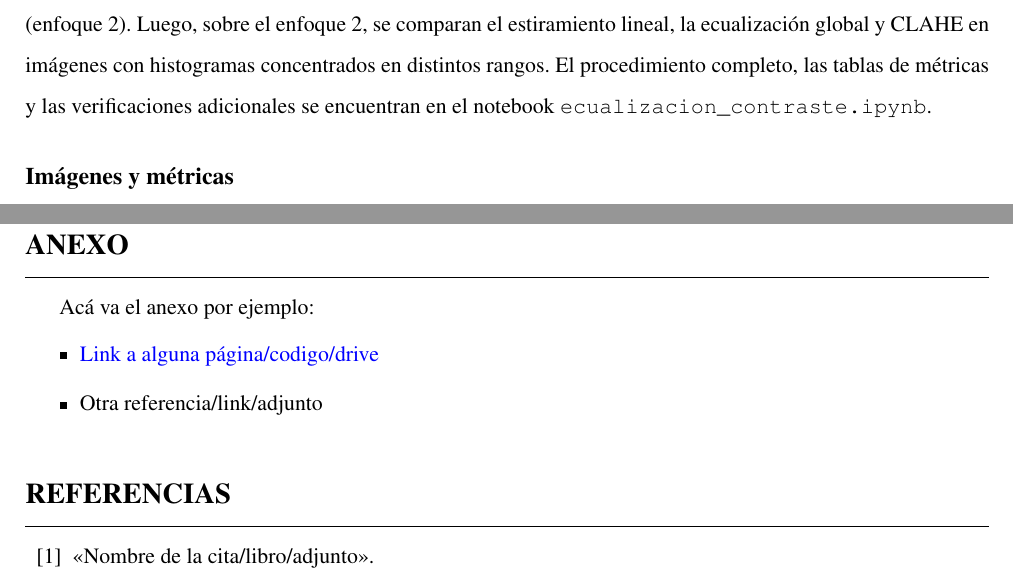
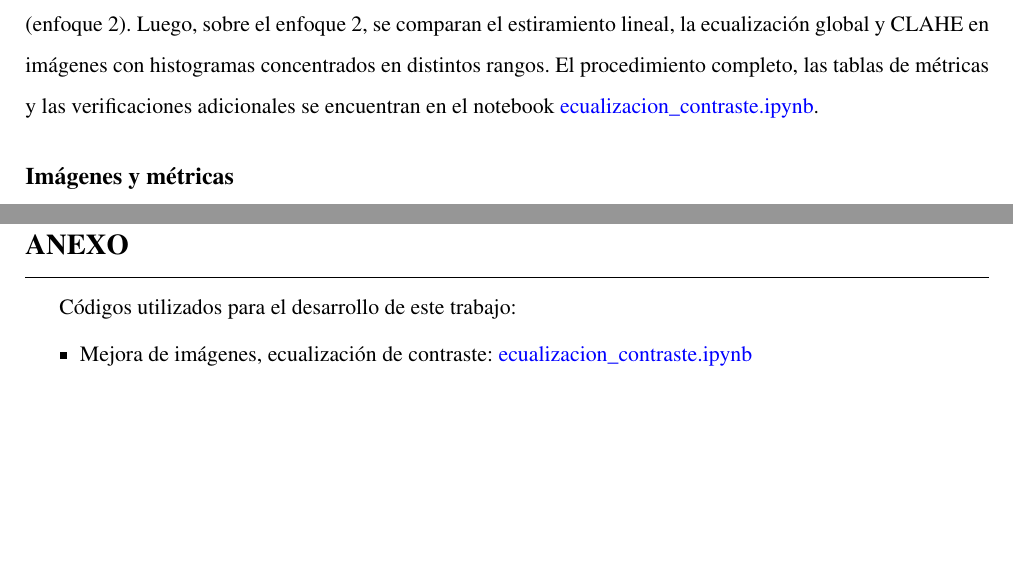
Before and after one commit to BrianAranda/Informes_FDPI, a LaTeX thesis (main.tex, which reads partes/anexo.tex, partes/ejercicio3.tex): two parts of pages 7 and 12 of 12, joined at a grey line, cut so that both start at the same text, the shorter picture padded with empty space. Compiled offline with pdfLaTeX.

Commit message:
Link del colab ej3

```diff
--- a/main.tex
+++ b/main.tex
@@ -19,12 +19,4 @@
     % Anexo
     \newpage \input{partes/anexo}
 
-    % Referecias
-    \phantomsection
-    \addcontentsline{toc}{section}{Referencias}
-    \begin{thebibliography}{99} % Hasta 99 referencias, cambia unicamente el ancho reservado
-        \bibitem{cita:1}
-            «Nombre de la cita/libro/adjunto».
-    \end{thebibliography}
-
 \end{document}
--- a/partes/anexo.tex
+++ b/partes/anexo.tex
@@ -1,10 +1,9 @@
 \section{Anexo}
 
-    Acá va el anexo por ejemplo:
+    Códigos utilizados para el desarrollo de este trabajo:
 
     \begin{itemize}
-        \item
-            % \href{}
-            {\textcolor{blue}{Link a alguna página/codigo/drive}}
-        \item Otra referencia/link/adjunto
+        \item Mejora de imágenes, ecualización de contraste:
+            \href{https://colab.research.google.com/github/BrianAranda/Informes_FDPI/blob/560d56086c732ab866d50c90fc8a2439ac834e11/code/ecualizacion_contraste.ipynb}
+            {\textcolor{blue}{ecualizacion\_contraste.ipynb}}
     \end{itemize}
--- a/partes/ejercicio3.tex
+++ b/partes/ejercicio3.tex
@@ -1,6 +1,7 @@
 \section{Mejora de imágenes: ecualización de contraste}
 
-    Se comparan dos enfoques para ecualizar una imagen a color de bajo contraste: ecualizar cada canal R, G y B por separado (enfoque 1) y ecualizar solo la luminancia $Y$ en el espacio YIQ, conservando la crominancia (enfoque 2). Luego, sobre el enfoque 2, se comparan el estiramiento lineal, la ecualización global y CLAHE en imágenes con histogramas concentrados en distintos rangos. El procedimiento completo, las tablas de métricas y las verificaciones adicionales se encuentran en el notebook \texttt{ecualizacion\_contraste.ipynb}.
+    Se comparan dos enfoques para ecualizar una imagen a color de bajo contraste: ecualizar cada canal R, G y B por separado (enfoque 1) y ecualizar solo la luminancia $Y$ en el espacio YIQ, conservando la crominancia (enfoque 2). Luego, sobre el enfoque 2, se comparan el estiramiento lineal, la ecualización global y CLAHE en imágenes con histogramas concentrados en distintos rangos. El procedimiento completo, las tablas de métricas y las verificaciones adicionales se encuentran en el notebook \href{https://colab.research.google.com/github/BrianAranda/Informes_FDPI/blob/560d56086c732ab866d50c90fc8a2439ac834e11/code/ecualizacion_contraste.ipynb}
+            {\textcolor{blue}{ecualizacion\_contraste.ipynb}}.
 
     \subsection*{Imágenes y métricas}
 
```
